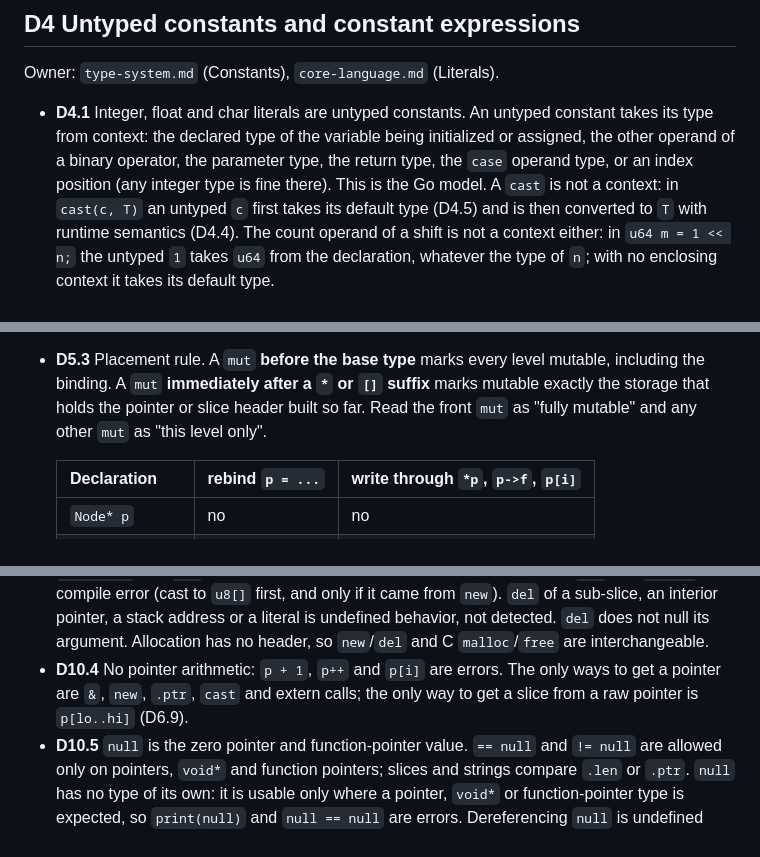
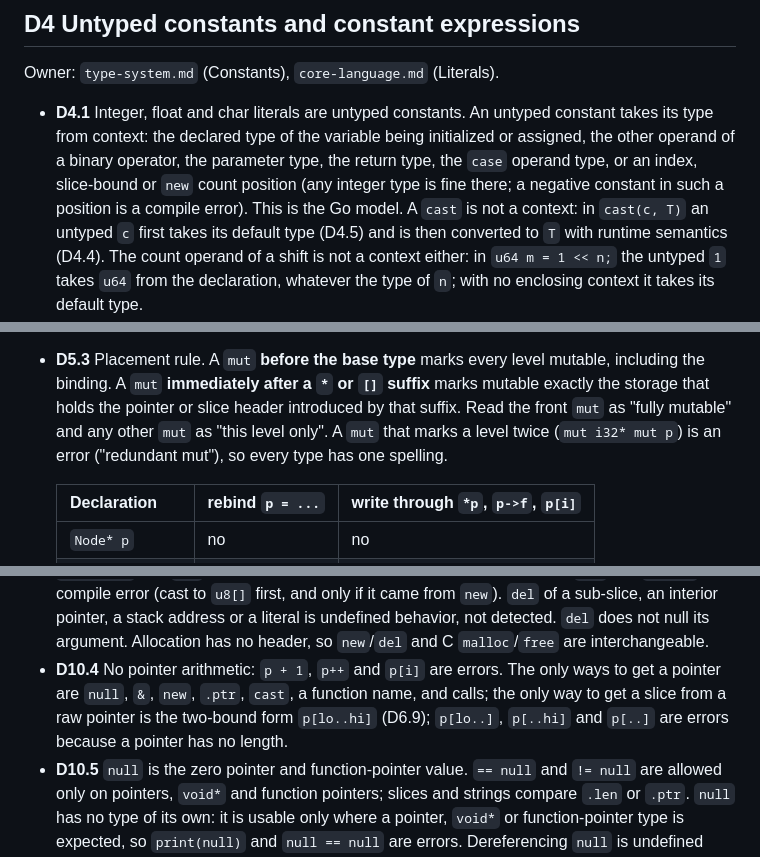
Before and after one commit to fort-lang/fort, a Markdown page: notes/decisions.md, 3 parts joined by grey strips. GitHub-like rendering.

```diff
--- a/notes/decisions.md
+++ b/notes/decisions.md
@@ -155,7 +158,8 @@ Owner: `type-system.md` (Constants), `core-language.md` (Literals).
 - **D4.1** Integer, float and char literals are untyped constants. An untyped constant takes its
   type from context: the declared type of the variable being initialized or assigned, the other
   operand of a binary operator, the parameter type, the return type, the `case` operand type, or
-  an index position (any integer type is fine there). This is the Go model. A `cast` is not a
+  an index, slice-bound or `new` count position (any integer type is fine there; a negative
+  constant in such a position is a compile error). This is the Go model. A `cast` is not a
   context: in `cast(c, T)` an untyped `c` first takes its default type (D4.5) and is then
   converted to `T` with runtime semantics (D4.4). The count operand of a shift is not a context
   either: in `u64 m = 1 << n;` the untyped `1` takes `u64` from the declaration, whatever the
@@ -207,8 +213,9 @@ Owner: `core-language.md` (Declarations and mutability), `type-system.md` (Mutab
   characters are never mutable). `void*` has a single level (D3.11).
 - **D5.3** Placement rule. A `mut` **before the base type** marks every level mutable, including
   the binding. A `mut` **immediately after a `*` or `[]` suffix** marks mutable exactly the
-  storage that holds the pointer or slice header built so far. Read the front `mut` as "fully
-  mutable" and any other `mut` as "this level only".
+  storage that holds the pointer or slice header introduced by that suffix. Read the front `mut`
+  as "fully mutable" and any other `mut` as "this level only". A `mut` that marks a level twice
+  (`mut i32* mut p`) is an error ("redundant mut"), so every type has one spelling.
 
   | Declaration              | rebind `p = ...` | write through `*p`, `p->f`, `p[i]` |
   |--------------------------|------------------|------------------------------------|
@@ -482,8 +489,9 @@ Owner: `memory-model.md`.
   detected. `del` does not null its argument. Allocation has no header, so `new`/`del` and C
   `malloc`/`free` are interchangeable.
 - **D10.4** No pointer arithmetic: `p + 1`, `p++` and `p[i]` are errors. The only ways to get a
-  pointer are `&`, `new`, `.ptr`, `cast` and extern calls; the only way to get a slice from a raw
-  pointer is `p[lo..hi]` (D6.9).
+  pointer are `null`, `&`, `new`, `.ptr`, `cast`, a function name, and calls; the only way to
+  get a slice from a raw pointer is the two-bound form `p[lo..hi]` (D6.9); `p[lo..]`, `p[..hi]`
+  and `p[..]` are errors because a pointer has no length.
 - **D10.5** `null` is the zero pointer and function-pointer value. `== null` and `!= null` are
   allowed only on pointers, `void*` and function pointers; slices and strings compare `.len`
   or `.ptr`. `null` has no type of its own: it is usable only where a pointer, `void*` or
```
Also changed, not shown: other parts of notes/decisions.md (+27 -7 lines), notes/grammar.md (+6 -4 lines).
